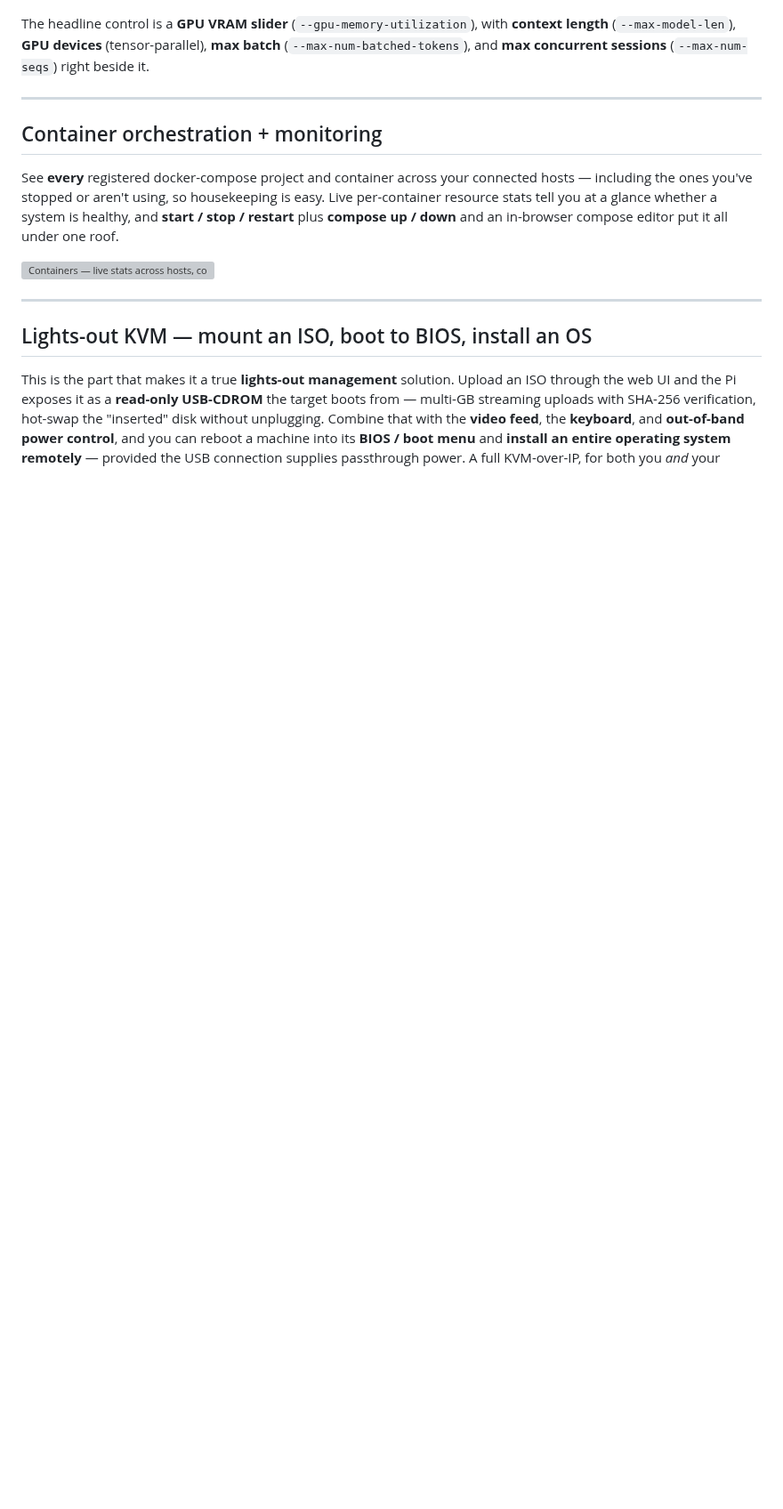
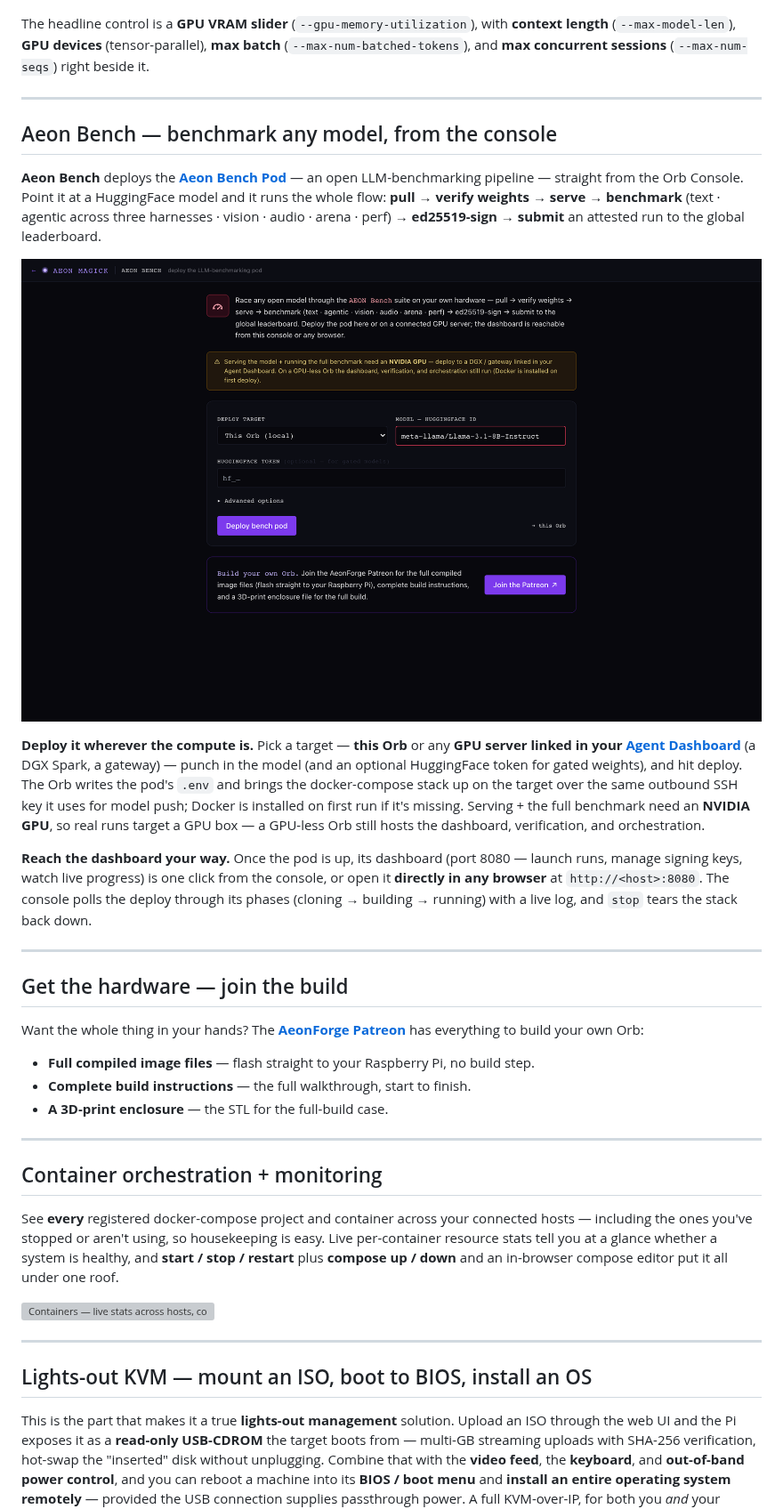
Before and after one commit to AEON-7/aeon-magick-ai-computer-control, a Markdown page: README.md, the part around the change. Shown at 89% size. Drawn GitHub-style; pictures changed too: docs/images/aeon-bench.png (added); blank space fills up the shorter version; grey boxes are pictures that could not be loaded.

```diff
--- a/README.md
+++ b/README.md
@@ -414,6 +414,44 @@ batch** (`--max-num-batched-tokens`), and **max concurrent sessions**
 
 ---
 
+## Aeon Bench — benchmark any model, from the console
+
+**Aeon Bench** deploys the [**Aeon Bench Pod**](https://github.com/AEON-7/Aeon-Bench-Pod)
+— an open LLM-benchmarking pipeline — straight from the Orb Console. Point it at a
+HuggingFace model and it runs the whole flow: **pull → verify weights → serve →
+benchmark** (text · agentic across three harnesses · vision · audio · arena · perf)
+**→ ed25519-sign → submit** an attested run to the global leaderboard.
+
+![Aeon Bench — pick a deploy target (this Orb or a connected GPU server), a HuggingFace model + optional token, and deploy the benchmarking pod; the dashboard opens from the console or a browser](docs/images/aeon-bench.png)
+
+**Deploy it wherever the compute is.** Pick a target — **this Orb** or any **GPU
+server linked in your [Agent Dashboard](#agent-dashboard--token-telemetry)** (a DGX
+Spark, a gateway) — punch in the model (and an optional HuggingFace token for gated
+weights), and hit deploy. The Orb writes the pod's `.env` and brings the
+docker-compose stack up on the target over the same outbound SSH key it uses for
+model push; Docker is installed on first run if it's missing. Serving + the full
+benchmark need an **NVIDIA GPU**, so real runs target a GPU box — a GPU-less Orb still
+hosts the dashboard, verification, and orchestration.
+
+**Reach the dashboard your way.** Once the pod is up, its dashboard (port 8080 —
+launch runs, manage signing keys, watch live progress) is one click from the console,
+or open it **directly in any browser** at `http://<host>:8080`. The console polls the
+deploy through its phases (cloning → building → running) with a live log, and
+`stop` tears the stack back down.
+
+---
+
+## Get the hardware — join the build
+
+Want the whole thing in your hands? The **[AeonForge Patreon](https://www.patreon.com/AeonForge7/posts/happy-4th-of-162921493)**
+has everything to build your own Orb:
+
+- **Full compiled image files** — flash straight to your Raspberry Pi, no build step.
+- **Complete build instructions** — the full walkthrough, start to finish.
+- **A 3D-print enclosure** — the STL for the full-build case.
+
+---
+
 ## Container orchestration + monitoring
 
 See **every** registered docker-compose project and container across your connected
```
Also changed, not shown: 9 other files.
